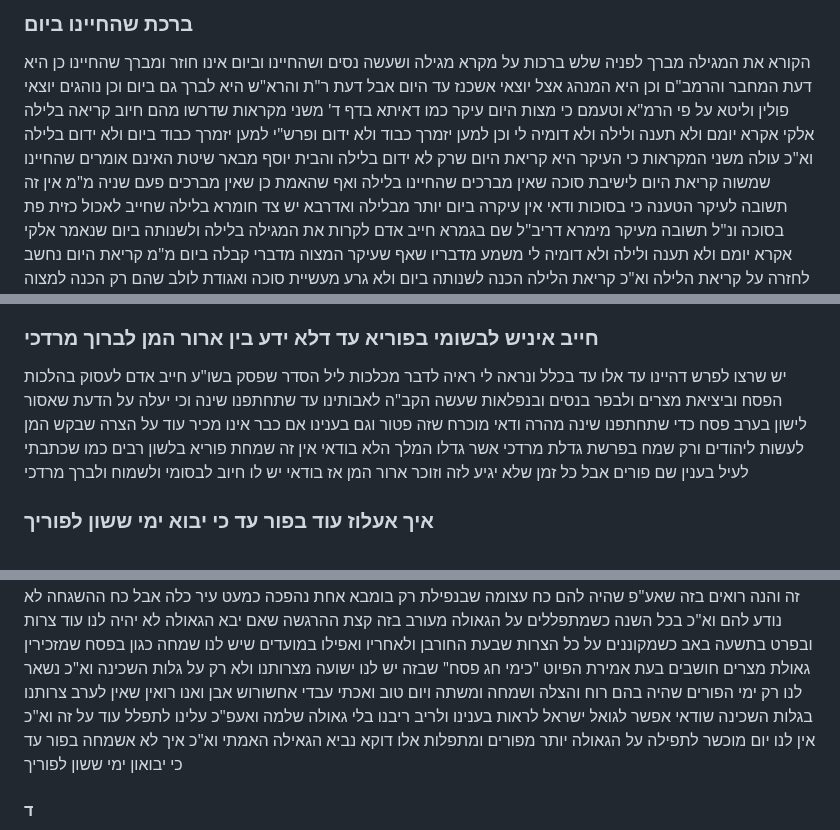
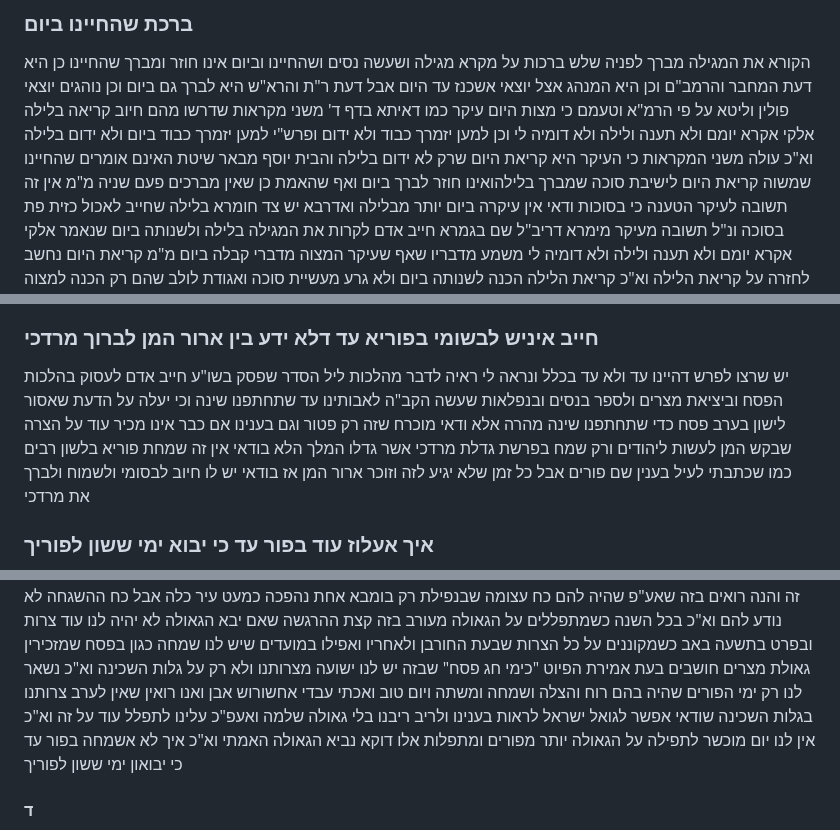
Before and after one commit to jkstrauss/bsy, a Markdown page: purim/PurimTorah.md, 3 parts joined by grey strips. GitHub-like rendering.

Commit message:
Fix errors

```diff
--- a/purim/PurimTorah.md
+++ b/purim/PurimTorah.md
@@ -30,7 +30,7 @@
 גם ביום וכן נוהגים יוצאי פולין וליטא על פי הרמ"א וטעמם כי מצות היום עיקר כמו דאיתא בדף ד' משני מקראות
 שדרשו מהם חיוב קריאה בלילה אלקי אקרא יומם ולא תענה ולילה ולא דומיה לי וכן למען יזמרך כבוד ולא ידום
 ופרש"י למען יזמרך כבוד ביום ולא ידום בלילה וא"כ עולה משני המקראות כי העיקר היא קריאת היום שרק לא ידום
-בלילה והבית יוסף מבאר שיטת האינם אומרים שהחיינו שמשוה קריאת היום לישיבת סוכה שאין מברכים שהחיינו בלילה
+בלילה והבית יוסף מבאר שיטת האינם אומרים שהחיינו שמשוה קריאת היום לישיבת סוכה שמברך בלילהואינו חוזר לברך ביום
 ואף שהאמת כן שאין מברכים פעם שניה מ"מ אין זה תשובה לעיקר הטענה כי בסוכות ודאי אין עיקרה ביום יותר מבלילה
 ואדרבא יש צד חומרא בלילה שחייב לאכול כזית פת בסוכה ונ"ל תשובה מעיקר מימרא דריב"ל שם בגמרא חייב אדם לקרות
 את המגילה בלילה ולשנותה ביום שנאמר אלקי אקרא יומם ולא תענה ולילה ולא דומיה לי משמע מדבריו שאף שעיקר המצוה
@@ -296,12 +297,12 @@
 
 
 ### חייב איניש לבשומי בפוריא עד דלא ידע בין ארור המן לברוך מרדכי
-יש שרצו לפרש דהיינו עד אלו עד בכלל ונראה לי ראיה לדבר מכלכות ליל הסדר שפסק בשו"ע חייב אדם לעסוק בהלכות
-הפסח וביציאת מצרים ולבפר בנסים ובנפלאות שעשה הקב"ה לאבותינו עד שתחתפנו שינה וכי יעלה על הדעת שאסור
-לישון בערב פסח כדי שתחתפנו שינה מהרה ודאי מוכרח שזה פטור וגם בענינו אם כבר אינו מכיר עוד על הצרה שבקש
+יש שרצו לפרש דהיינו עד ולא עד בכלל ונראה לי ראיה לדבר מהלכות ליל הסדר שפסק בשו"ע חייב אדם לעסוק בהלכות
+הפסח וביציאת מצרים ולספר בנסים ובנפלאות שעשה הקב"ה לאבותינו עד שתחתפנו שינה וכי יעלה על הדעת שאסור
+לישון בערב פסח כדי שתחתפנו שינה מהרה אלא ודאי מוכרח שזה רק פטור וגם בענינו אם כבר אינו מכיר עוד על הצרה שבקש
 המן לעשות ליהודים ורק שמח בפרשת גדלת מרדכי אשר גדלו המלך הלא בודאי אין זה שמחת פוריא בלשון רבים כמו
 שכתבתי לעיל בענין שם פורים אבל כל זמן שלא יגיע לזה וזוכר ארור המן אז בודאי יש לו חיוב לבסומי ולשמוח ולברך
-מרדכי
+את מרדכי
 
 ### איך אעלוז עוד בפור עד כי יבוא ימי ששון לפוריך
 בקינות של תשעה באב (קינה נ"ב לנוסח של בני אשכנז) שואל המקונן "איך אעלוז עוד בפור עד כי יבאו ימי ששון
@@ -353,7 +354,7 @@
 ולא רק על גלות השכינה וא"כ נשאר לנו רק ימי הפורים שהיה בהם רוח והצלה ושמחה ומשתה ויום טוב ואכתי עבדי
 אחשורוש אבן ואנו רואין שאין לערב צרותנו בגלות השכינה שודאי אפשר לגואל ישראל לראות בענינו ולריב ריבנו בלי
 גאולה שלמה ואעפ"כ עלינו לתפלל עוד על זה וא"כ אין לנו יום מוכשר לתפילה על הגאולה יותר מפורים ומתפלות אלו
-דוקא נביא הגאילה האמתי וא"כ איך לא אשמחה בפור עד כי יבואון ימי ששון לפוריך
+דוקא נביא הגאולה האמתי וא"כ איך לא אשמחה בפור עד כי יבואון ימי ששון לפוריך
 
 #### ד
 עיין לעיל מה שכתבתי בענין שם פורים אשר אנו מצווים לזכור בתוך השמחה את הצרות ועל כן קראו לימים האלה פורים
```
Also changed, not shown: other parts of purim/PurimTorah.md (+2 -1 lines).
